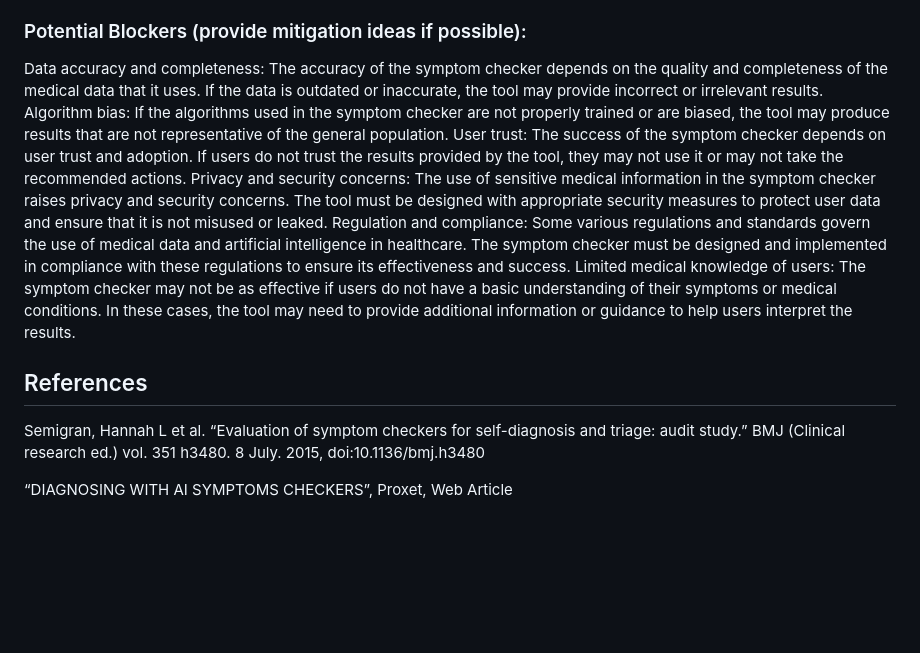
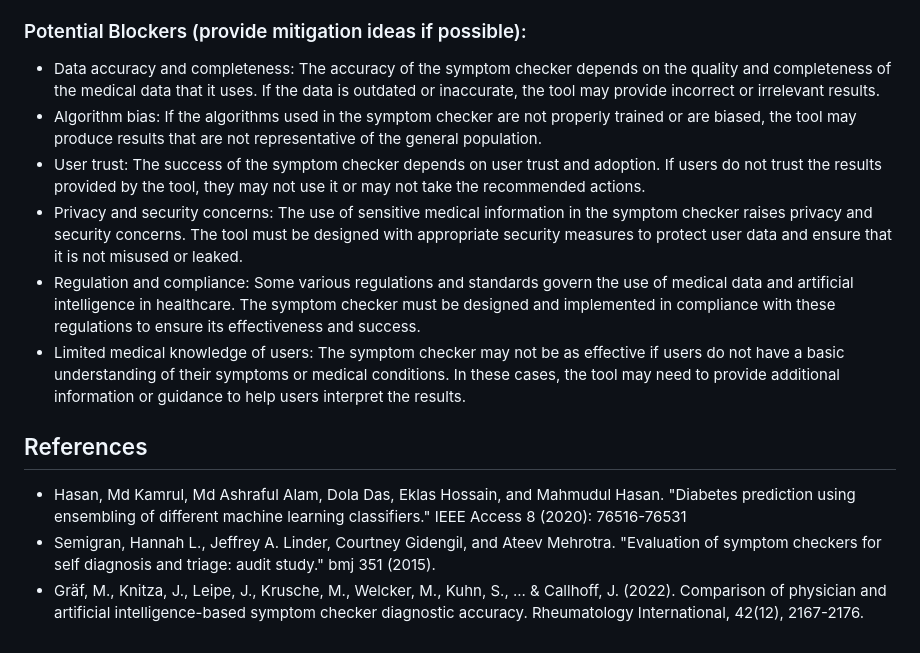
Before and after one commit to nemathahmed/IHIProject, a Markdown page: sprint_1_submission.md, the part around the change printed below. Rendered like a GitHub page; blank space fills up the shorter version.

```diff
--- a/sprint_1_submission.md
+++ b/sprint_1_submission.md
@@ -53,14 +55,14 @@ Despite the advances in healthcare technology, many individuals continue to stru
 ### Proposed Solution:
 The objective of the intelligent symptom checker is to improve access to healthcare, increase efficiency, and reduce costs associated with medical diagnoses. The tool should provide individuals with a convenient and accessible way to identify potential health issues and take action to address them. It will use artificial intelligence (AI) algorithms to analyze a person's symptoms and provide a list of possible medical conditions or diseases that may be causing them. These tools can help individuals quickly identify potential health issues and seek medical attention as needed.
 ### Potential Blockers (provide mitigation ideas if possible):
-Data accuracy and completeness: The accuracy of the symptom checker depends on the quality and completeness of the medical data that it uses. If the data is outdated or inaccurate, the tool may provide incorrect or irrelevant results.
-Algorithm bias: If the algorithms used in the symptom checker are not properly trained or are biased, the tool may produce results that are not representative of the general population.
-User trust: The success of the symptom checker depends on user trust and adoption. If users do not trust the results provided by the tool, they may not use it or may not take the recommended actions.
-Privacy and security concerns: The use of sensitive medical information in the symptom checker raises privacy and security concerns. The tool must be designed with appropriate security measures to protect user data and ensure that it is not misused or leaked.
-Regulation and compliance: Some various regulations and standards govern the use of medical data and artificial intelligence in healthcare. The symptom checker must be designed and implemented in compliance with these regulations to ensure its effectiveness and success.
-Limited medical knowledge of users: The symptom checker may not be as effective if users do not have a basic understanding of their symptoms or medical conditions. In these cases, the tool may need to provide additional information or guidance to help users interpret the results.
+- Data accuracy and completeness: The accuracy of the symptom checker depends on the quality and completeness of the medical data that it uses. If the data is outdated or inaccurate, the tool may provide incorrect or irrelevant results.
+- Algorithm bias: If the algorithms used in the symptom checker are not properly trained or are biased, the tool may produce results that are not representative of the general population.
+- User trust: The success of the symptom checker depends on user trust and adoption. If users do not trust the results provided by the tool, they may not use it or may not take the recommended actions.
+- Privacy and security concerns: The use of sensitive medical information in the symptom checker raises privacy and security concerns. The tool must be designed with appropriate security measures to protect user data and ensure that it is not misused or leaked.
+- Regulation and compliance: Some various regulations and standards govern the use of medical data and artificial intelligence in healthcare. The symptom checker must be designed and implemented in compliance with these regulations to ensure its effectiveness and success.
+- Limited medical knowledge of users: The symptom checker may not be as effective if users do not have a basic understanding of their symptoms or medical conditions. In these cases, the tool may need to provide additional information or guidance to help users interpret the results.
 
 ## References
-Semigran, Hannah L et al. “Evaluation of symptom checkers for self-diagnosis and triage: audit study.” BMJ (Clinical research ed.) vol. 351 h3480. 8 July. 2015, doi:10.1136/bmj.h3480
-
-“DIAGNOSING WITH AI SYMPTOMS CHECKERS”, Proxet, Web Article
+- Hasan, Md Kamrul, Md Ashraful Alam, Dola Das, Eklas Hossain, and Mahmudul Hasan. "Diabetes prediction using ensembling of different machine learning classifiers." IEEE Access 8 (2020): 76516-76531
+- Semigran, Hannah L., Jeffrey A. Linder, Courtney Gidengil, and Ateev Mehrotra. "Evaluation of symptom checkers for self diagnosis and triage: audit study." bmj 351 (2015).
+- Gräf, M., Knitza, J., Leipe, J., Krusche, M., Welcker, M., Kuhn, S., ... & Callhoff, J. (2022). Comparison of physician and artificial intelligence-based symptom checker diagnostic accuracy. Rheumatology International, 42(12), 2167-2176.
```
Also changed, not shown: other parts of sprint_1_submission.md (+16 -14 lines).
